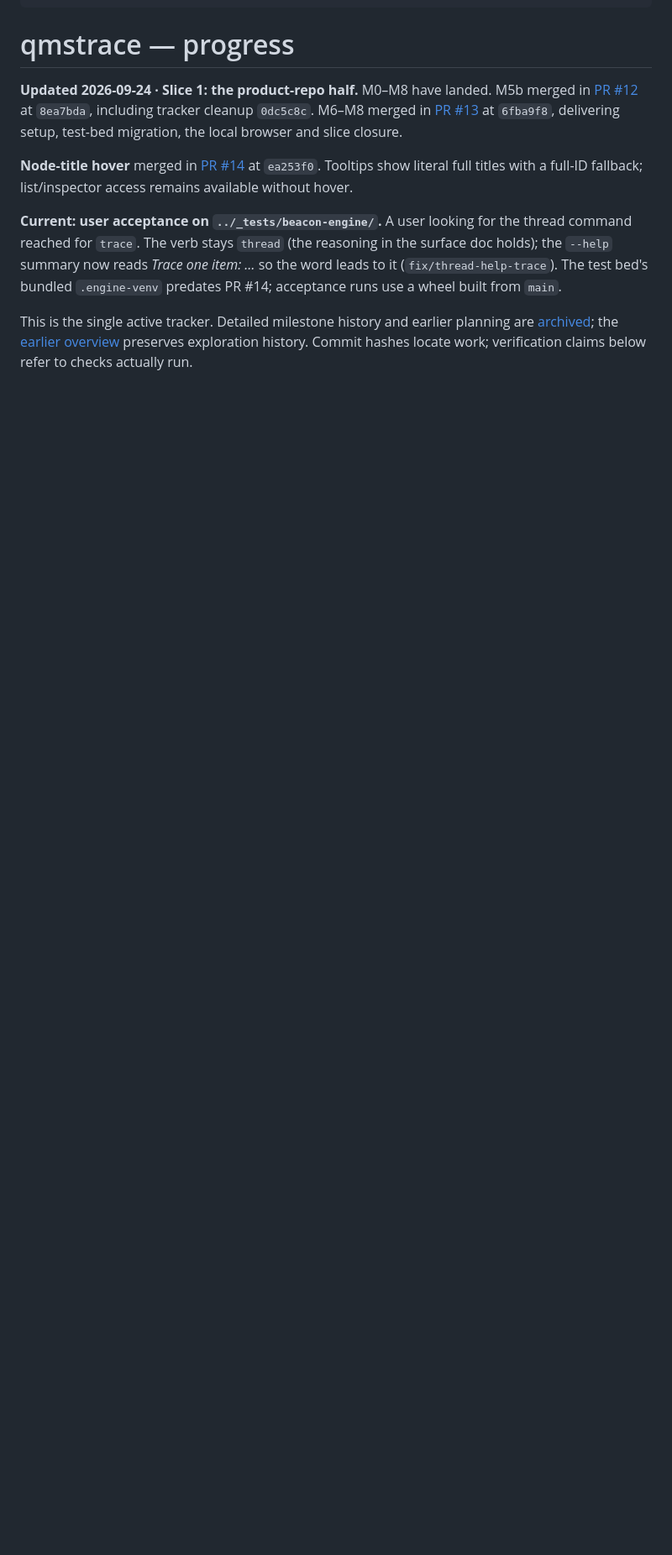
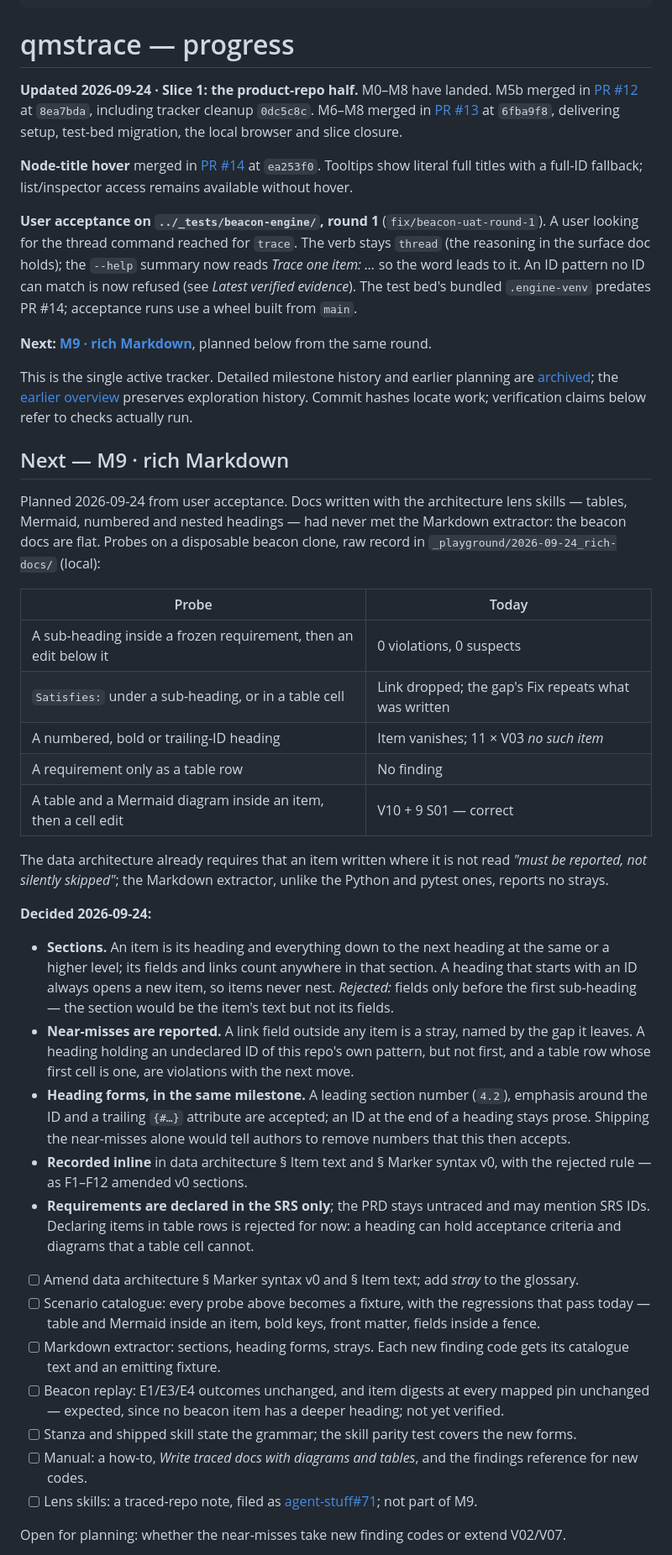
Before and after one commit to Lightbridge-KS/qmstrace, a Markdown page: docs/progress/overview-qmstrace.md, the part around one of its changes. Shown at 84% size. GitHub-like rendering; blank space fills up the shorter version.

Commit message:
docs(progress): plan M9 rich Markdown from user acceptance round 1
Probes on a disposable beacon clone found that docs in the style of the
architecture lens skills break the Markdown extractor: a sub-heading
inside a frozen requirement hides edits below it from change control,
link fields under a sub-heading or in a table are dropped, and numbered
or bold ID headings make the item vanish.

Records the decisions taken (sections as items with fields anywhere,
no nesting, reported near-misses, accepted heading forms, inline
amendment, SRS-only declarations), the M9 checklist, dogfooding as the
validation that replaces the separate criteria-5/6 run, and mentions as
a later M10.

Co-Authored-By: Claude Opus 5.5 <noreply@anthropic.com>

```diff
--- a/docs/progress/overview-qmstrace.md
+++ b/docs/progress/overview-qmstrace.md
@@ -18,13 +18,69 @@ setup, test-bed migration, the local browser and slice closure.
 at `ea253f0`. Tooltips show literal full titles with a full-ID fallback; list/inspector access
 remains available without hover.
 
-**Current: user acceptance on `../_tests/beacon-engine/`.** A user looking for the thread
-command reached for `trace`. The verb stays `thread` (the reasoning in the surface doc holds);
-the `--help` summary now reads *Trace one item: …* so the word leads to it
-(`fix/thread-help-trace`). The test bed's bundled `.engine-venv` predates PR #14; acceptance
-runs use a wheel built from `main`.
+**User acceptance on `../_tests/beacon-engine/`, round 1** (`fix/beacon-uat-round-1`). A user
+looking for the thread command reached for `trace`. The verb stays `thread` (the reasoning in
+the surface doc holds); the `--help` summary now reads *Trace one item: …* so the word leads to
+it. An ID pattern no ID can match is now refused (see *Latest verified evidence*). The test
+bed's bundled `.engine-venv` predates PR #14; acceptance runs use a wheel built from `main`.
+
+**Next: [M9 · rich Markdown](#next--m9--rich-markdown)**, planned below from the same round.
 
 This is the single active tracker. Detailed milestone history and earlier planning are
 [archived](../archive/progress/slice-1-product-repo-half.md); the
 [earlier overview](../archive/progress/overview-qmstrace.md) preserves exploration history.
 Commit hashes locate work; verification claims below refer to checks actually run.
+
+## Next — M9 · rich Markdown
+
+Planned 2026-09-24 from user acceptance. Docs written with the architecture lens skills —
+tables, Mermaid, numbered and nested headings — had never met the Markdown extractor: the
+beacon docs are flat. Probes on a disposable beacon clone, raw record in
+`_playground/2026-09-24_rich-docs/` (local):
+
+| Probe | Today |
+|---|---|
+| A sub-heading inside a frozen requirement, then an edit below it | 0 violations, 0 suspects |
+| `Satisfies:` under a sub-heading, or in a table cell | Link dropped; the gap's Fix repeats what was written |
+| A numbered, bold or trailing-ID heading | Item vanishes; 11 × V03 *no such item* |
+| A requirement only as a table row | No finding |
+| A table and a Mermaid diagram inside an item, then a cell edit | V10 + 9 S01 — correct |
+
+The data architecture already requires that an item written where it is not read *"must be
+reported, not silently skipped"*; the Markdown extractor, unlike the Python and pytest ones,
+reports no strays.
+
+**Decided 2026-09-24:**
+
+- **Sections.** An item is its heading and everything down to the next heading at the same
+  or a higher level; its fields and links count anywhere in that section. A heading that
+  starts with an ID always opens a new item, so items never nest. *Rejected:* fields only
+  before the first sub-heading — the section would be the item's text but not its fields.
+- **Near-misses are reported.** A link field outside any item is a stray, named by the gap it
+  leaves. A heading holding an undeclared ID of this repo's own pattern, but not first, and a
+  table row whose first cell is one, are violations with the next move.
+- **Heading forms, in the same milestone.** A leading section number (`4.2`), emphasis around
+  the ID and a trailing `{#…}` attribute are accepted; an ID at the end of a heading stays
+  prose. Shipping the near-misses alone would tell authors to remove numbers that this then
+  accepts.
+- **Recorded inline** in data architecture § Item text and § Marker syntax v0, with the
+  rejected rule — as F1–F12 amended v0 sections.
+- **Requirements are declared in the SRS only**; the PRD stays untraced and may mention SRS
+  IDs. Declaring items in table rows is rejected for now: a heading can hold acceptance
+  criteria and diagrams that a table cell cannot.
+
+- [ ] Amend data architecture § Marker syntax v0 and § Item text; add *stray* to the glossary.
+- [ ] Scenario catalogue: every probe above becomes a fixture, with the regressions that pass
+  today — table and Mermaid inside an item, bold keys, front matter, fields inside a fence.
+- [ ] Markdown extractor: sections, heading forms, strays. Each new finding code gets its
+  catalogue text and an emitting fixture.
+- [ ] Beacon replay: E1/E3/E4 outcomes unchanged, and item digests at every mapped pin
+  unchanged — expected, since no beacon item has a deeper heading; not yet verified.
+- [ ] Stanza and shipped skill state the grammar; the skill parity test covers the new forms.
+- [ ] Manual: a how-to, *Write traced docs with diagrams and tables*, and the findings
+  reference for new codes.
+- [ ] Lens skills: a traced-repo note, filed as
+  [agent-stuff#71](https://github.com/Lightbridge-KS/agent-stuff/issues/71); not part of M9.
+
+Open for planning: whether the near-misses take new finding codes or extend V02/V07.
+
```
Also changed, not shown: other parts of docs/progress/overview-qmstrace.md (+15 -3 lines).
